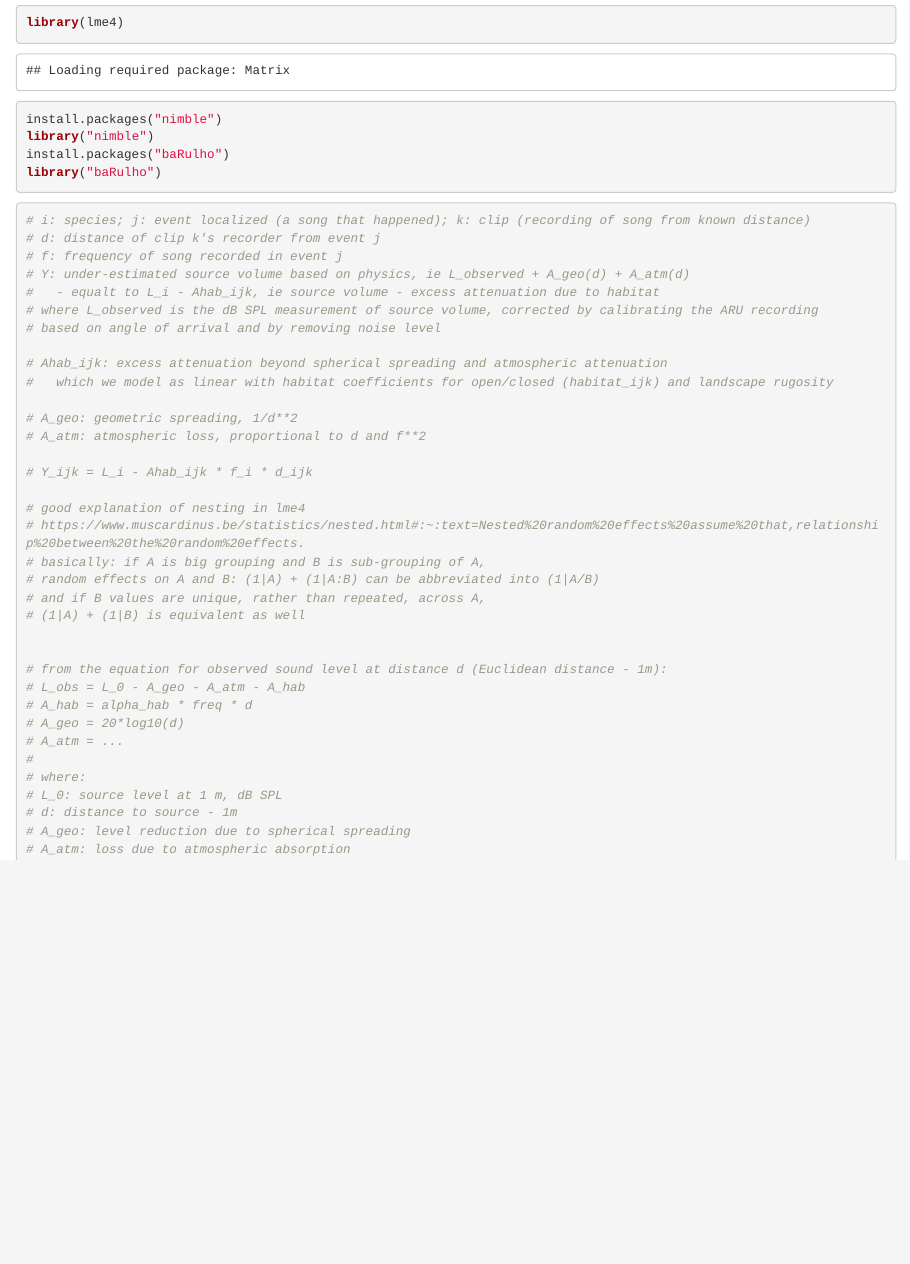
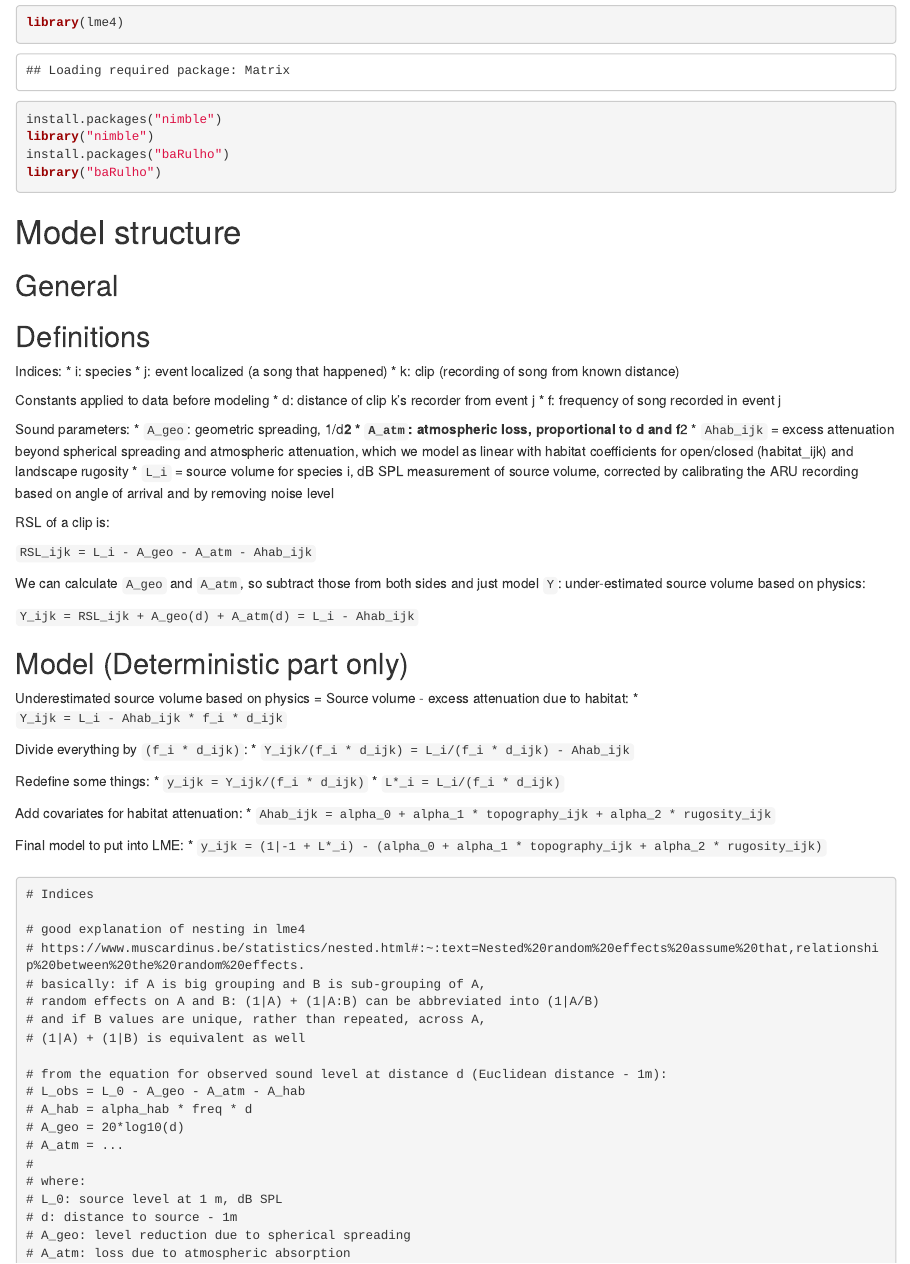
Before and after one commit to BrandonEdwards/soundDist, an R Markdown document (R/modeling_scratch.Rmd): the page in a window 1100 px wide, from 210 px down. Rendered offline with R 4.5, knitr and Pandoc, with nearby package versions; some code elsewhere in the file could not run offline.

Commit message:
Update commenting

````diff
--- a/R/modeling_scratch.Rmd
+++ b/R/modeling_scratch.Rmd
@@ -20,24 +20,61 @@ library("nimble")
 install.packages("baRulho")
 library("baRulho")
 ```
+# Model structure
+
+## General
 
 
-```{r}
-# i: species; j: event localized (a song that happened); k: clip (recording of song from known distance)
-# d: distance of clip k's recorder from event j
-# f: frequency of song recorded in event j
-# Y: under-estimated source volume based on physics, ie L_observed + A_geo(d) + A_atm(d)
-#   - equalt to L_i - Ahab_ijk, ie source volume - excess attenuation due to habitat
-# where L_observed is the dB SPL measurement of source volume, corrected by calibrating the ARU recording
-# based on angle of arrival and by removing noise level
+## Definitions
 
-# Ahab_ijk: excess attenuation beyond spherical spreading and atmospheric attenuation
-#   which we model as linear with habitat coefficients for open/closed (habitat_ijk) and landscape rugosity
+Indices:
+* i: species
+* j: event localized (a song that happened)
+* k: clip (recording of song from known distance)
 
-# A_geo: geometric spreading, 1/d**2
-# A_atm: atmospheric loss, proportional to d and f**2
+Constants applied to data before modeling
+* d: distance of clip k's recorder from event j
+* f: frequency of song recorded in event j
 
-# Y_ijk = L_i - Ahab_ijk * f_i * d_ijk
+
+Sound parameters:
+* `A_geo`: geometric spreading, 1/d**2
+* `A_atm`: atmospheric loss, proportional to d and f**2
+* `Ahab_ijk` = excess attenuation beyond spherical spreading and atmospheric attenuation, which we model as linear with habitat coefficients for open/closed (habitat_ijk) and landscape rugosity
+* `L_i` = source volume for species i, dB SPL measurement of source volume, corrected by calibrating the ARU recording based on angle of arrival and by removing noise level
+
+RSL of a clip is:
+
+`RSL_ijk = L_i - A_geo - A_atm - Ahab_ijk`
+
+We can calculate `A_geo` and `A_atm`, so subtract those from both sides and just model `Y`: under-estimated source volume based on physics:
+
+`Y_ijk = RSL_ijk + A_geo(d) + A_atm(d) = L_i - Ahab_ijk`
+
+## Model (Deterministic part only)
+
+Underestimated source volume based on physics = Source volume - excess attenuation due to habitat:
+* `Y_ijk = L_i - Ahab_ijk * f_i * d_ijk`
+
+Divide everything by `(f_i * d_ijk)`:
+* `Y_ijk/(f_i * d_ijk) = L_i/(f_i * d_ijk) - Ahab_ijk`
+
+Redefine some things:
+* `y_ijk = Y_ijk/(f_i * d_ijk)`
+* `L*_i = L_i/(f_i * d_ijk)`
+
+Add covariates for habitat attenuation:
+* `Ahab_ijk = alpha_0 + alpha_1 * topography_ijk + alpha_2 * rugosity_ijk`
+
+Final model to put into LME:
+* `y_ijk = (1|-1 + L*_i) - (alpha_0 + alpha_1 * topography_ijk + alpha_2 * rugosity_ijk)`
+
+
+
+#
+
+```{markdown}
+# Indices
 
 # good explanation of nesting in lme4
 # https://www.muscardinus.be/statistics/nested.html#:~:text=Nested%20random%20effects%20assume%20that,relationship%20between%20the%20random%20effects.
````
Also changed, not shown: R/modeling_scratch.Rmd (1 more changed lines).
